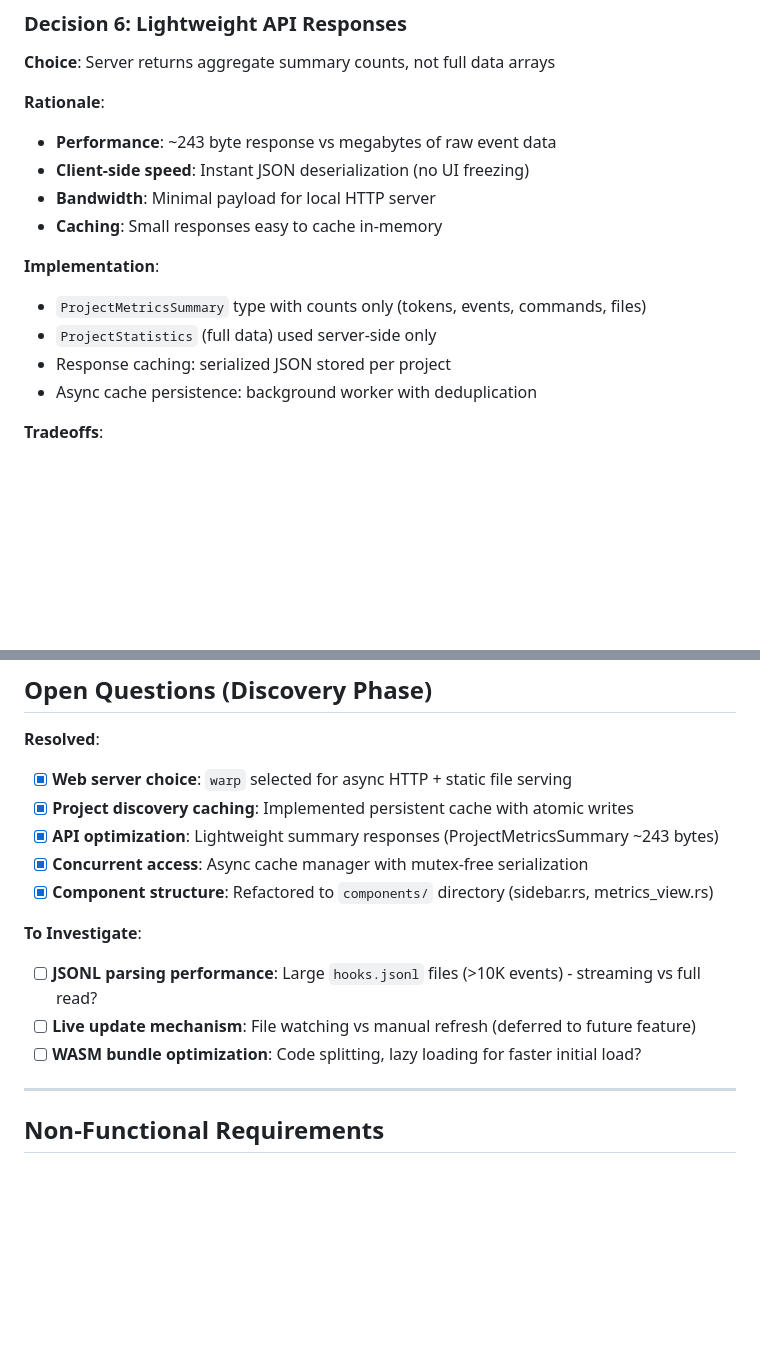
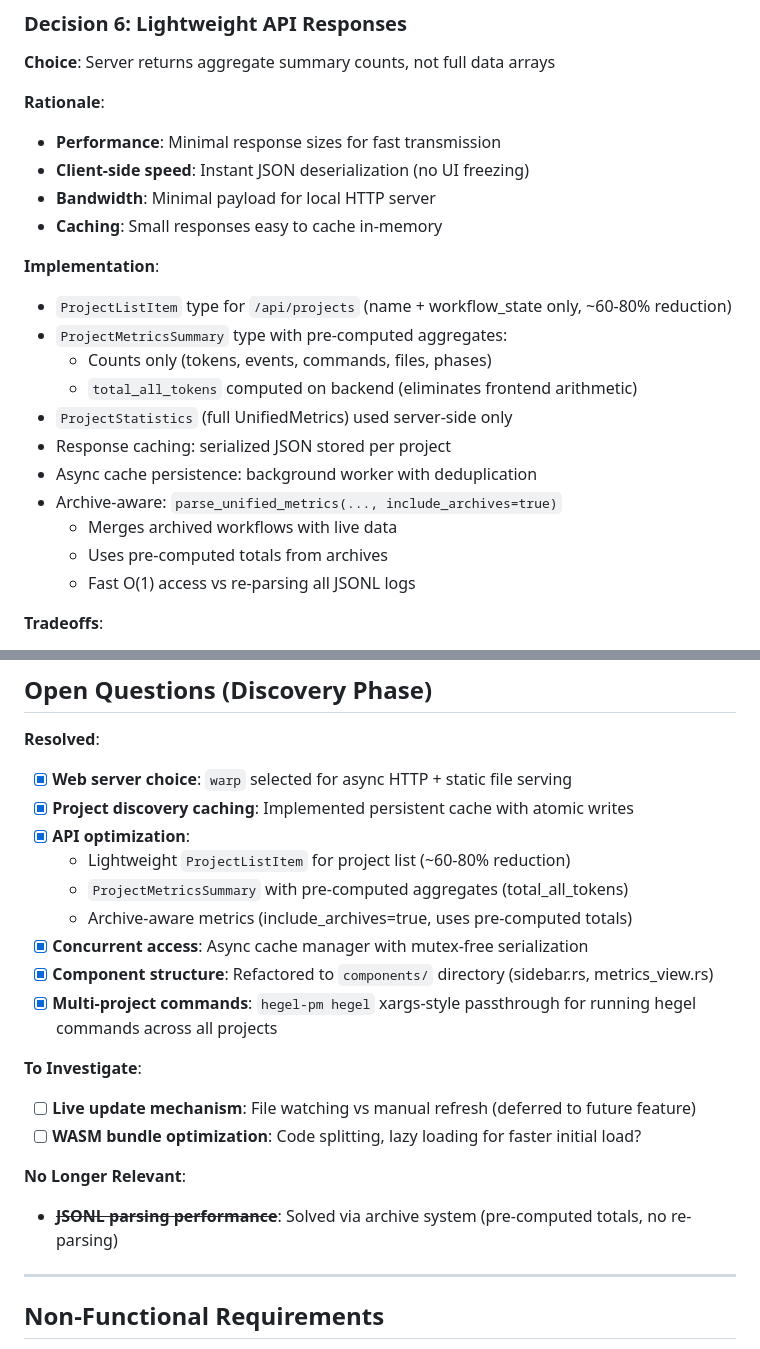
Before and after one commit to dialecticianai/hegel-pm, a Markdown page: ARCHITECTURE.md, 2 parts joined by grey strips. Rendered like a GitHub page; blank space fills up the shorter version.

```diff
--- a/ARCHITECTURE.md
+++ b/ARCHITECTURE.md
@@ -137,16 +137,23 @@ Tech stack and architectural decisions for multi-project Hegel dashboard
 **Choice**: Server returns aggregate summary counts, not full data arrays
 
 **Rationale**:
-- **Performance**: ~243 byte response vs megabytes of raw event data
+- **Performance**: Minimal response sizes for fast transmission
 - **Client-side speed**: Instant JSON deserialization (no UI freezing)
 - **Bandwidth**: Minimal payload for local HTTP server
 - **Caching**: Small responses easy to cache in-memory
 
 **Implementation**:
-- `ProjectMetricsSummary` type with counts only (tokens, events, commands, files)
-- `ProjectStatistics` (full data) used server-side only
+- `ProjectListItem` type for `/api/projects` (name + workflow_state only, ~60-80% reduction)
+- `ProjectMetricsSummary` type with pre-computed aggregates:
+  - Counts only (tokens, events, commands, files, phases)
+  - `total_all_tokens` computed on backend (eliminates frontend arithmetic)
+- `ProjectStatistics` (full UnifiedMetrics) used server-side only
 - Response caching: serialized JSON stored per project
 - Async cache persistence: background worker with deduplication
+- Archive-aware: `parse_unified_metrics(..., include_archives=true)`
+  - Merges archived workflows with live data
+  - Uses pre-computed totals from archives
+  - Fast O(1) access vs re-parsing all JSONL logs
 
 **Tradeoffs**:
 - Less detailed data in UI (can't show individual bash commands)
@@ -214,14 +221,20 @@ Tech stack and architectural decisions for multi-project Hegel dashboard
 **Resolved**:
 - [x] **Web server choice**: `warp` selected for async HTTP + static file serving
 - [x] **Project discovery caching**: Implemented persistent cache with atomic writes
-- [x] **API optimization**: Lightweight summary responses (ProjectMetricsSummary ~243 bytes)
+- [x] **API optimization**:
+  - Lightweight `ProjectListItem` for project list (~60-80% reduction)
+  - `ProjectMetricsSummary` with pre-computed aggregates (total_all_tokens)
+  - Archive-aware metrics (include_archives=true, uses pre-computed totals)
 - [x] **Concurrent access**: Async cache manager with mutex-free serialization
 - [x] **Component structure**: Refactored to `components/` directory (sidebar.rs, metrics_view.rs)
+- [x] **Multi-project commands**: `hegel-pm hegel` xargs-style passthrough for running hegel commands across all projects
 
 **To Investigate**:
-- [ ] **JSONL parsing performance**: Large `hooks.jsonl` files (>10K events) - streaming vs full read?
 - [ ] **Live update mechanism**: File watching vs manual refresh (deferred to future feature)
 - [ ] **WASM bundle optimization**: Code splitting, lazy loading for faster initial load?
+
+**No Longer Relevant**:
+- ~~**JSONL parsing performance**~~: Solved via archive system (pre-computed totals, no re-parsing)
 
 ---
 
```
Also changed, not shown: README.md (+23 -8 lines).
